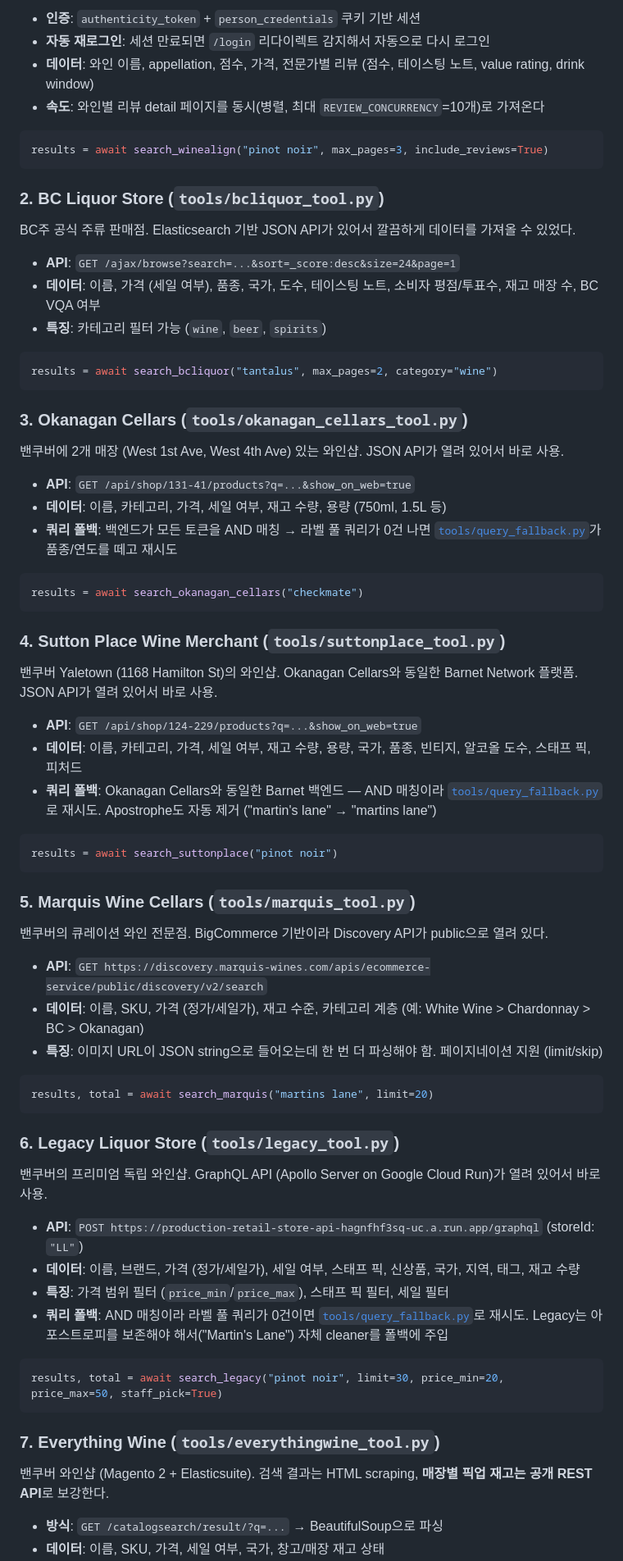
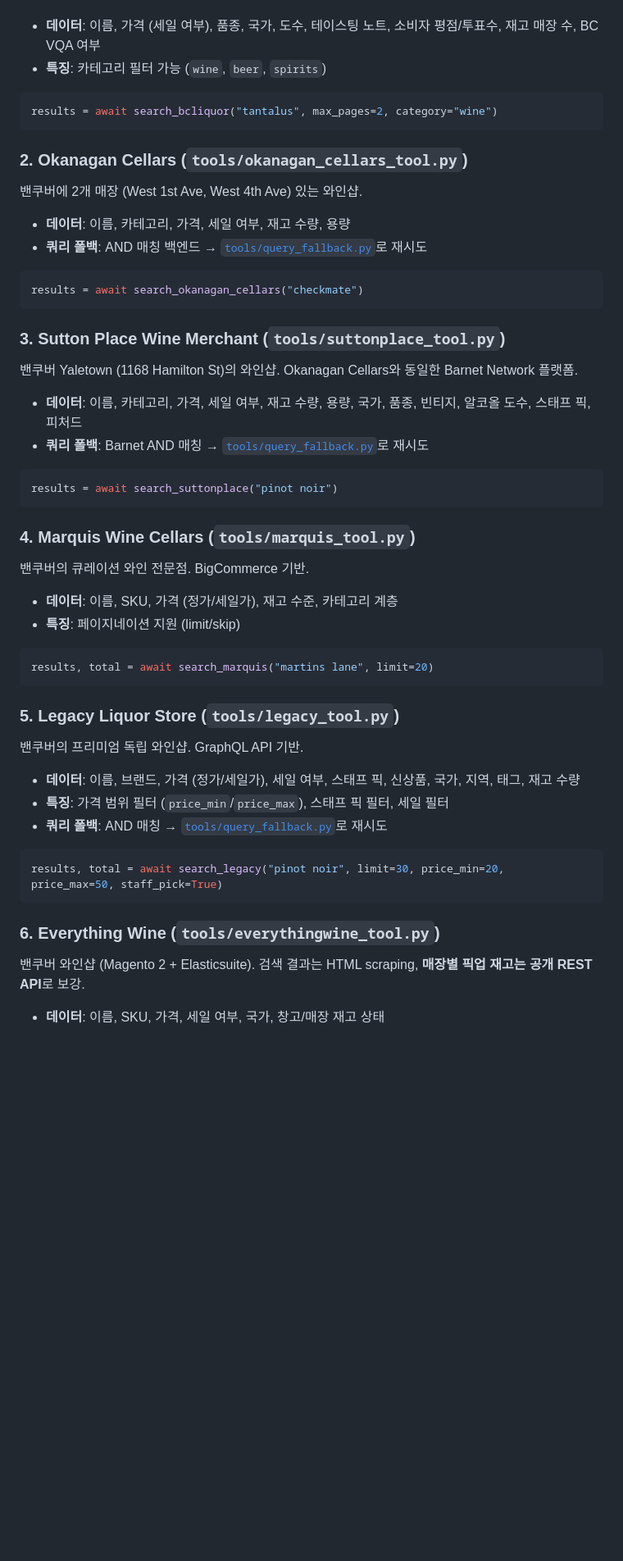
Before and after one commit to SUM-AI-ca/Vancouver-Sommelier-AI, a Markdown page: README.md, the part around one of its changes. Shown at 82% size. GitHub-like rendering; blank space fills up the shorter version.

````diff
--- a/README.md
+++ b/README.md
@@ -170,18 +186,4 @@ Cloudflare Pages 프로젝트 설정:
 
-- **인증**: `authenticity_token` + `person_credentials` 쿠키 기반 세션
-- **자동 재로그인**: 세션 만료되면 `/login` 리다이렉트 감지해서 자동으로 다시 로그인
-- **데이터**: 와인 이름, appellation, 점수, 가격, 전문가별 리뷰 (점수, 테이스팅 노트, value rating, drink window)
-- **속도**: 와인별 리뷰 detail 페이지를 동시(병렬, 최대 `REVIEW_CONCURRENCY`=10개)로 가져온다
-
-```python
-results = await search_winealign("pinot noir", max_pages=3, include_reviews=True)
-```
-
-### 2. BC Liquor Store (`tools/bcliquor_tool.py`)
-
-BC주 공식 주류 판매점. Elasticsearch 기반 JSON API가 있어서 깔끔하게 데이터를 가져올 수 있었다.
-
-- **API**: `GET /ajax/browse?search=...&sort=_score:desc&size=24&page=1`
 - **데이터**: 이름, 가격 (세일 여부), 품종, 국가, 도수, 테이스팅 노트, 소비자 평점/투표수, 재고 매장 수, BC VQA 여부
 - **특징**: 카테고리 필터 가능 (`wine`, `beer`, `spirits`)
 
@@ -189,58 +191,53 @@ BC주 공식 주류 판매점. Elasticsearch 기반 JSON API가 있어서 깔끔
 results = await search_bcliquor("tantalus", max_pages=2, category="wine")
 ```
 
-### 3. Okanagan Cellars (`tools/okanagan_cellars_tool.py`)
+### 2. Okanagan Cellars (`tools/okanagan_cellars_tool.py`)
 
-밴쿠버에 2개 매장 (West 1st Ave, West 4th Ave) 있는 와인샵. JSON API가 열려 있어서 바로 사용.
+밴쿠버에 2개 매장 (West 1st Ave, West 4th Ave) 있는 와인샵.
 
-- **API**: `GET /api/shop/131-41/products?q=...&show_on_web=true`
-- **데이터**: 이름, 카테고리, 가격, 세일 여부, 재고 수량, 용량 (750ml, 1.5L 등)
-- **쿼리 폴백**: 백엔드가 모든 토큰을 AND 매칭 → 라벨 풀 쿼리가 0건 나면 [`tools/query_fallback.py`](tools/query_fallback.py)가 품종/연도를 떼고 재시도
+- **데이터**: 이름, 카테고리, 가격, 세일 여부, 재고 수량, 용량
+- **쿼리 폴백**: AND 매칭 백엔드 → [`tools/query_fallback.py`](tools/query_fallback.py)로 재시도
 
 ```python
 results = await search_okanagan_cellars("checkmate")
 ```
 
-### 4. Sutton Place Wine Merchant (`tools/suttonplace_tool.py`)
+### 3. Sutton Place Wine Merchant (`tools/suttonplace_tool.py`)
 
-밴쿠버 Yaletown (1168 Hamilton St)의 와인샵. Okanagan Cellars와 동일한 Barnet Network 플랫폼. JSON API가 열려 있어서 바로 사용.
+밴쿠버 Yaletown (1168 Hamilton St)의 와인샵. Okanagan Cellars와 동일한 Barnet Network 플랫폼.
 
-- **API**: `GET /api/shop/124-229/products?q=...&show_on_web=true`
 - **데이터**: 이름, 카테고리, 가격, 세일 여부, 재고 수량, 용량, 국가, 품종, 빈티지, 알코올 도수, 스태프 픽, 피처드
-- **쿼리 폴백**: Okanagan Cellars와 동일한 Barnet 백엔드 — AND 매칭이라 [`tools/query_fallback.py`](tools/query_fallback.py)로 재시도. Apostrophe도 자동 제거 ("martin's lane" → "martins lane")
+- **쿼리 폴백**: Barnet AND 매칭 → [`tools/query_fallback.py`](tools/query_fallback.py)로 재시도
 
 ```python
 results = await search_suttonplace("pinot noir")
 ```
 
-### 5. Marquis Wine Cellars (`tools/marquis_tool.py`)
+### 4. Marquis Wine Cellars (`tools/marquis_tool.py`)
 
-밴쿠버의 큐레이션 와인 전문점. BigCommerce 기반이라 Discovery API가 public으로 열려 있다.
+밴쿠버의 큐레이션 와인 전문점. BigCommerce 기반.
 
-- **API**: `GET https://discovery.marquis-wines.com/apis/ecommerce-service/public/discovery/v2/search`
-- **데이터**: 이름, SKU, 가격 (정가/세일가), 재고 수준, 카테고리 계층 (예: White Wine > Chardonnay > BC > Okanagan)
-- **특징**: 이미지 URL이 JSON string으로 들어오는데 한 번 더 파싱해야 함. 페이지네이션 지원 (limit/skip)
+- **데이터**: 이름, SKU, 가격 (정가/세일가), 재고 수준, 카테고리 계층
+- **특징**: 페이지네이션 지원 (limit/skip)
 
 ```python
 results, total = await search_marquis("martins lane", limit=20)
 ```
 
-### 6. Legacy Liquor Store (`tools/legacy_tool.py`)
+### 5. Legacy Liquor Store (`tools/legacy_tool.py`)
 
-밴쿠버의 프리미엄 독립 와인샵. GraphQL API (Apollo Server on Google Cloud Run)가 열려 있어서 바로 사용.
+밴쿠버의 프리미엄 독립 와인샵. GraphQL API 기반.
 
-- **API**: `POST https://production-retail-store-api-hagnfhf3sq-uc.a.run.app/graphql` (storeId: `"LL"`)
 - **데이터**: 이름, 브랜드, 가격 (정가/세일가), 세일 여부, 스태프 픽, 신상품, 국가, 지역, 태그, 재고 수량
 - **특징**: 가격 범위 필터 (`price_min`/`price_max`), 스태프 픽 필터, 세일 필터
-- **쿼리 폴백**: AND 매칭이라 라벨 풀 쿼리가 0건이면 [`tools/query_fallback.py`](tools/query_fallback.py)로 재시도. Legacy는 아포스트로피를 보존해야 해서("Martin's Lane") 자체 cleaner를 폴백에 주입
+- **쿼리 폴백**: AND 매칭 → [`tools/query_fallback.py`](tools/query_fallback.py)로 재시도
 
 ```python
 results, total = await search_legacy("pinot noir", limit=30, price_min=20, price_max=50, staff_pick=True)
 ```
 
-### 7. Everything Wine (`tools/everythingwine_tool.py`)
+### 6. Everything Wine (`tools/everythingwine_tool.py`)
 
-밴쿠버 와인샵 (Magento 2 + Elasticsuite). 검색 결과는 HTML scraping, **매장별 픽업 재고는 공개 REST API**로 보강한다.
+밴쿠버 와인샵 (Magento 2 + Elasticsuite). 검색 결과는 HTML scraping, **매장별 픽업 재고는 공개 REST API**로 보강.
 
-- **방식**: `GET /catalogsearch/result/?q=...` → BeautifulSoup으로 파싱
 - **데이터**: 이름, SKU, 가격, 세일 여부, 국가, 창고/매장 재고 상태
````
Also changed, not shown: other parts of README.md (+114 -147 lines).
